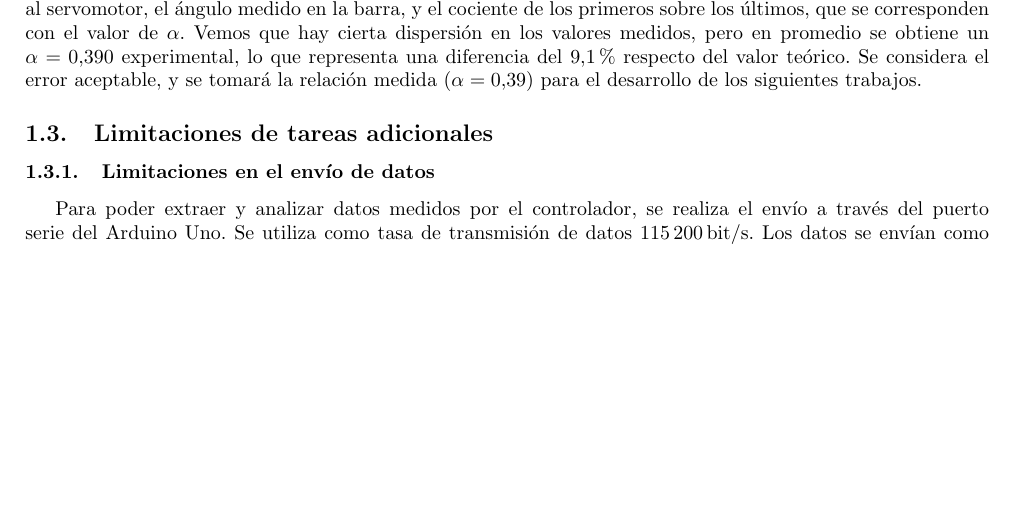
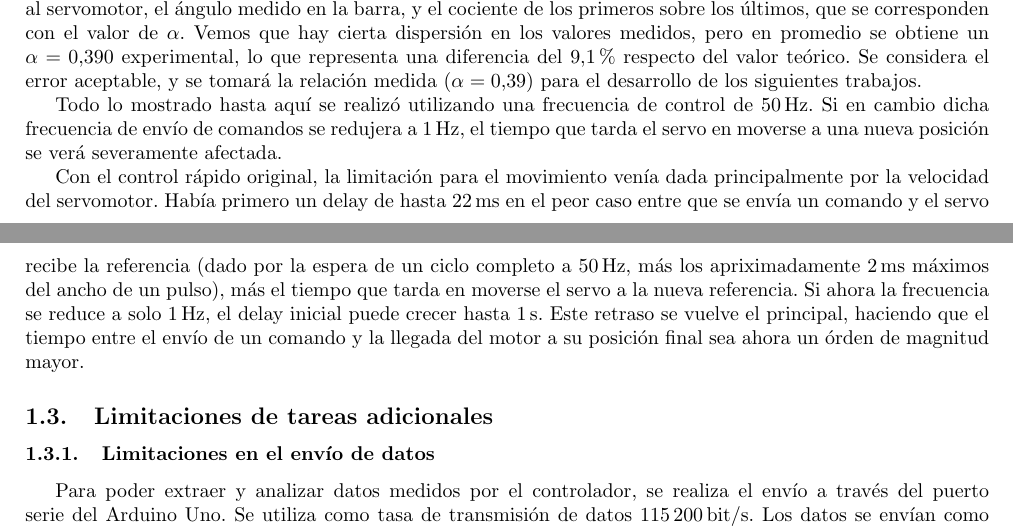
Before and after one commit to valenruggiero/Taller-de-Control, a LaTeX paper (TP1/informe/document.tex, which reads TP1/informe/tex/limitactuadores.tex): part of page 4 of 6 before the commit and two parts of pages 4 and 6 of 6 after it, the two joined at a grey line, cut so that both start at the same text, the shorter picture padded with empty space. Compiled offline with pdfLaTeX.

Commit message:
Add servo 1 Hz control analysis

```diff
--- a/TP1/informe/tex/limitactuadores.tex
+++ b/TP1/informe/tex/limitactuadores.tex
@@ -58,6 +58,9 @@ Para corroborar experimentalmente el cálculo anterior, se comandaron diferentes
 \end{table}
 
 % TODO: Estimar tiempo requerido para mover el servo 30 grados
-% TODO: Recalcular todo para frecuencia de 1 Hz
+
+Todo lo mostrado hasta aquí se realizó utilizando una frecuencia de control de \qty{50}{\Hz}. Si en cambio dicha frecuencia de envío de comandos se redujera a \qty{1}{\Hz}, el tiempo que tarda el servo en moverse a una nueva posición se verá severamente afectada.
+
+Con el control rápido original, la limitación para el movimiento venía dada principalmente por la velocidad del servomotor. Había primero un delay de hasta \qty{22}{\ms} en el peor caso entre que se envía un comando y el servo recibe la referencia (dado por la espera de un ciclo completo a \qty{50}{\Hz}, más los apriximadamente \qty{2}{\ms} máximos del ancho de un pulso), más el tiempo que tarda en moverse el servo a la nueva referencia. Si ahora la frecuencia se reduce a solo \qty{1}{\Hz}, el delay inicial puede crecer hasta \qty{1}{\s}. Este retraso se vuelve el principal, haciendo que el tiempo entre el envío de un comando y la llegada del motor a su posición final sea ahora un órden de magnitud mayor.
 
 % vim: ts=4 sts=4 sw=4 et lbr
```
